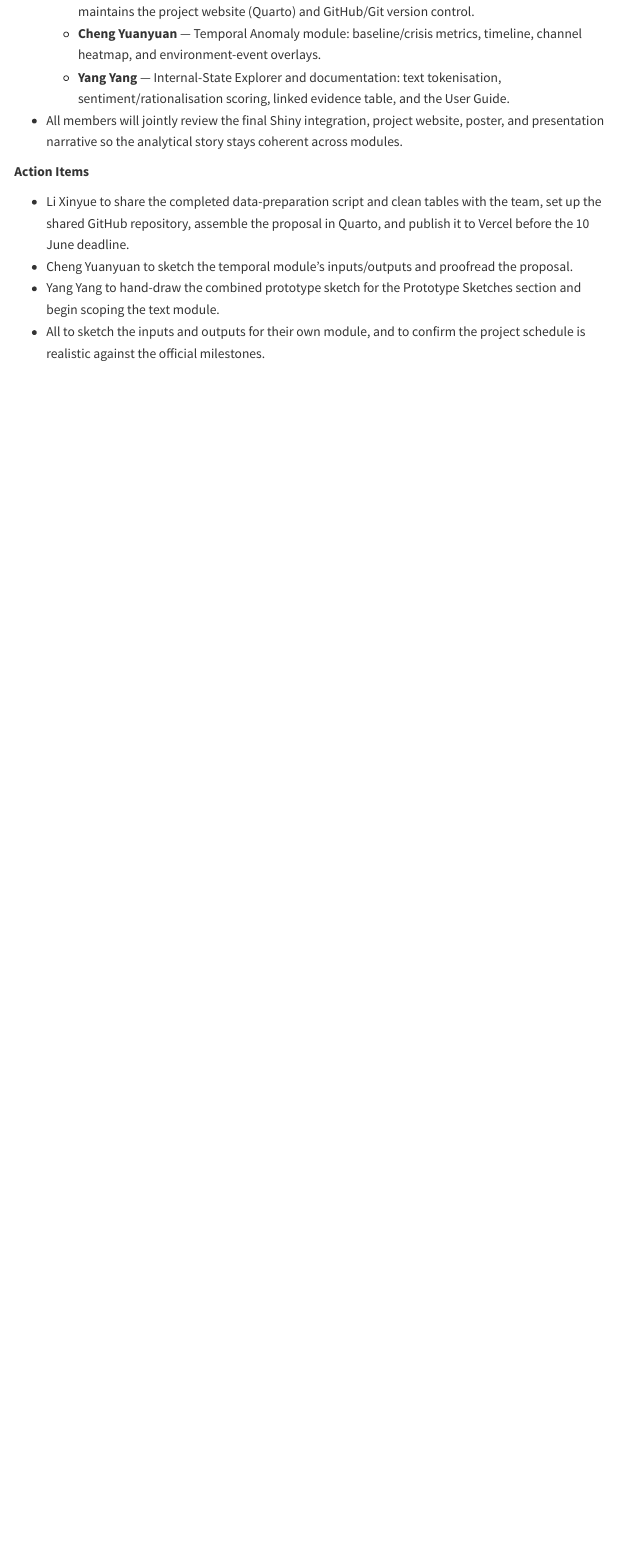
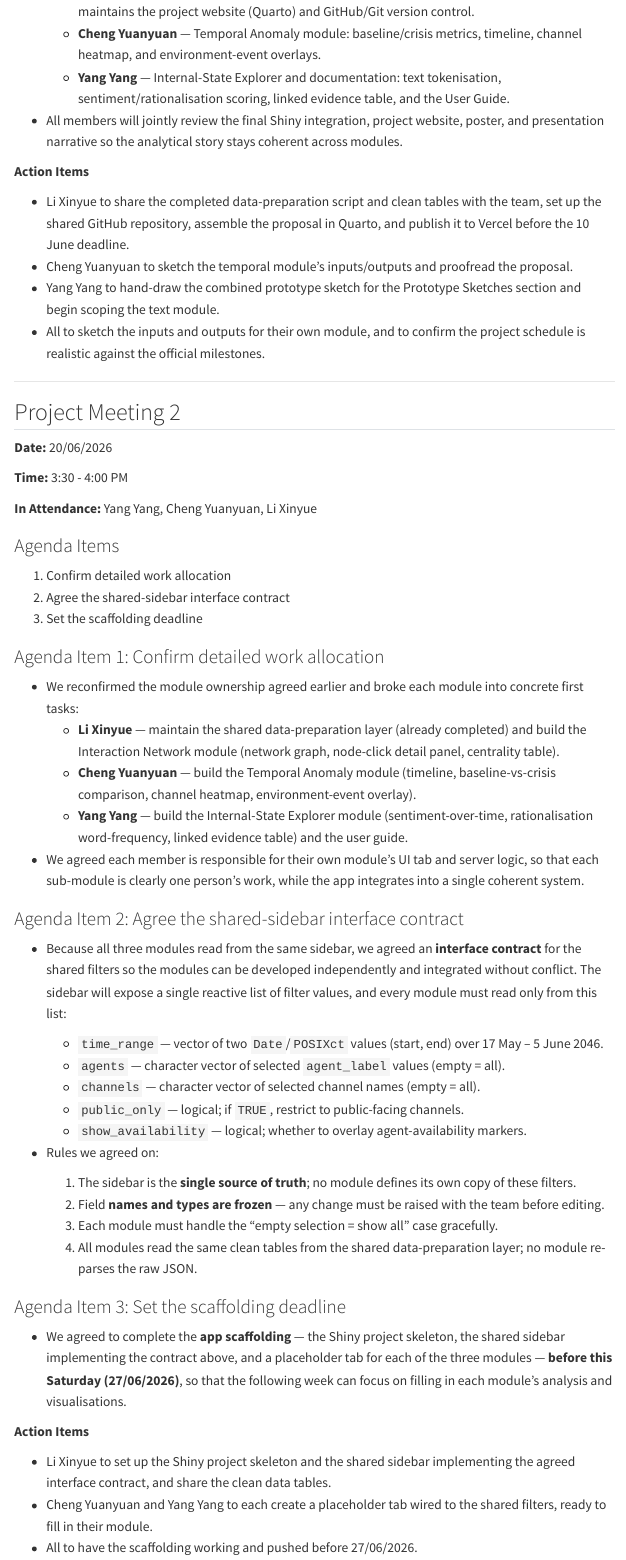
Before and after one commit to luna19960506/ISSS608-Project-Group14, a Quarto document (Meeting-Minutes.qmd): the page in a window 1100 px wide, from 2030 px down. Rendered offline with R 4.5, knitr and Pandoc in place of Quarto, with nearby package versions; menus at the side of the page are left out.

Commit message:
Update meeting minutes: add Meeting 2

```diff
--- a/Meeting-Minutes.qmd
+++ b/Meeting-Minutes.qmd
@@ -65,3 +65,54 @@ title: "Meeting Minutes"
 - Cheng Yuanyuan to sketch the temporal module's inputs/outputs and proofread the proposal.
 - Yang Yang to hand-draw the combined prototype sketch for the Prototype Sketches section and begin scoping the text module.
 - All to sketch the inputs and outputs for their own module, and to confirm the project schedule is realistic against the official milestones.
+
+---
+
+## Project Meeting 2
+
+**Date:** 20/06/2026
+
+**Time:** 3:30 - 4:00 PM
+
+**In Attendance:** Yang Yang, Cheng Yuanyuan, Li Xinyue
+
+### Agenda Items
+
+1. Confirm detailed work allocation
+2. Agree the shared-sidebar interface contract
+3. Set the scaffolding deadline
+
+### Agenda Item 1: Confirm detailed work allocation
+
+- We reconfirmed the module ownership agreed earlier and broke each module into concrete first tasks:
+  - **Li Xinyue** — maintain the shared data-preparation layer (already completed) and build the Interaction Network module (network graph, node-click detail panel, centrality table).
+  - **Cheng Yuanyuan** — build the Temporal Anomaly module (timeline, baseline-vs-crisis comparison, channel heatmap, environment-event overlay).
+  - **Yang Yang** — build the Internal-State Explorer module (sentiment-over-time, rationalisation word-frequency, linked evidence table) and the user guide.
+
+- We agreed each member is responsible for their own module's UI tab and server logic, so that each sub-module is clearly one person's work, while the app integrates into a single coherent system.
+
+### Agenda Item 2: Agree the shared-sidebar interface contract
+
+- Because all three modules read from the same sidebar, we agreed an **interface contract** for the shared filters so the modules can be developed independently and integrated without conflict. The sidebar will expose a single reactive list of filter values, and every module must read only from this list:
+
+  - `time_range` — vector of two `Date`/`POSIXct` values (start, end) over 17 May – 5 June 2046.
+  - `agents` — character vector of selected `agent_label` values (empty = all).
+  - `channels` — character vector of selected channel names (empty = all).
+  - `public_only` — logical; if `TRUE`, restrict to public-facing channels.
+  - `show_availability` — logical; whether to overlay agent-availability markers.
+
+- Rules we agreed on:
+  1. The sidebar is the **single source of truth**; no module defines its own copy of these filters.
+  2. Field **names and types are frozen** — any change must be raised with the team before editing.
+  3. Each module must handle the "empty selection = show all" case gracefully.
+  4. All modules read the same clean tables from the shared data-preparation layer; no module re-parses the raw JSON.
+
+### Agenda Item 3: Set the scaffolding deadline
+
+- We agreed to complete the **app scaffolding** — the Shiny project skeleton, the shared sidebar implementing the contract above, and a placeholder tab for each of the three modules — **before this Saturday (27/06/2026)**, so that the following week can focus on filling in each module's analysis and visualisations.
+
+**Action Items**
+
+- Li Xinyue to set up the Shiny project skeleton and the shared sidebar implementing the agreed interface contract, and share the clean data tables.
+- Cheng Yuanyuan and Yang Yang to each create a placeholder tab wired to the shared filters, ready to fill in their module.
+- All to have the scaffolding working and pushed before 27/06/2026.
```
Also changed, not shown: docs/search.json, 1 other file.
